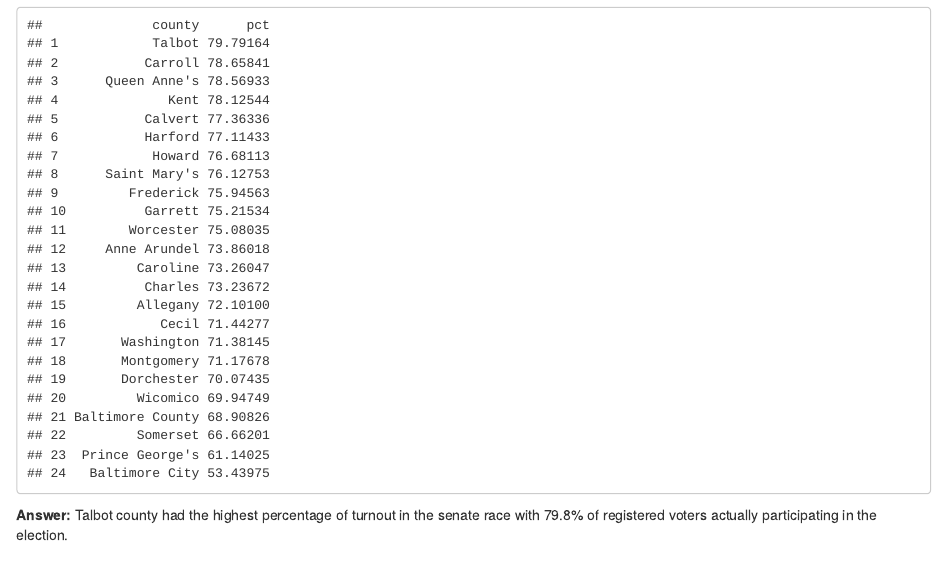
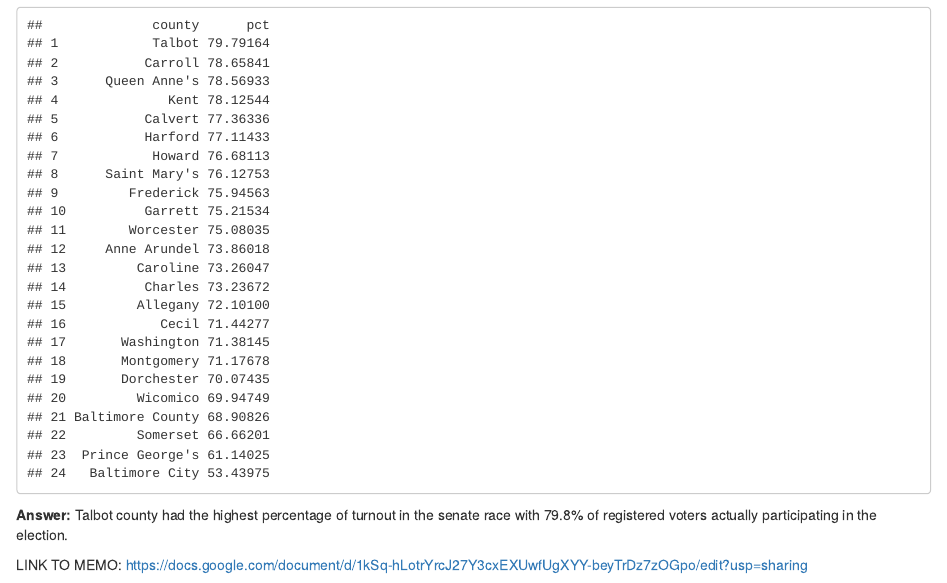
Before and after one commit to abeharkado/JOUR772-Behar-assignments, an R Markdown document (major_assignments/data_analysis/data-analysis.Rmd): the page in a window 1100 px wide, from 5750 px down. Rendered offline with R 4.5, knitr and Pandoc, with nearby package versions; column names are cleaned by a stand-in for the janitor package.

Commit message:
Update data-analysis.Rmd

````diff
--- a/major_assignments/data_analysis/data-analysis.Rmd
+++ b/major_assignments/data_analysis/data-analysis.Rmd
@@ -228,3 +228,5 @@ print(senate_county_turnout)
 ```
 
 **Answer:** Talbot county had the highest percentage of turnout in the senate race with 79.8% of registered voters actually participating in the election.
+
+LINK TO MEMO: <https://docs.google.com/document/d/1kSq-hLotrYrcJ27Y3cxEXUwfUgXYY-beyTrDz7zOGpo/edit?usp=sharing>
````
